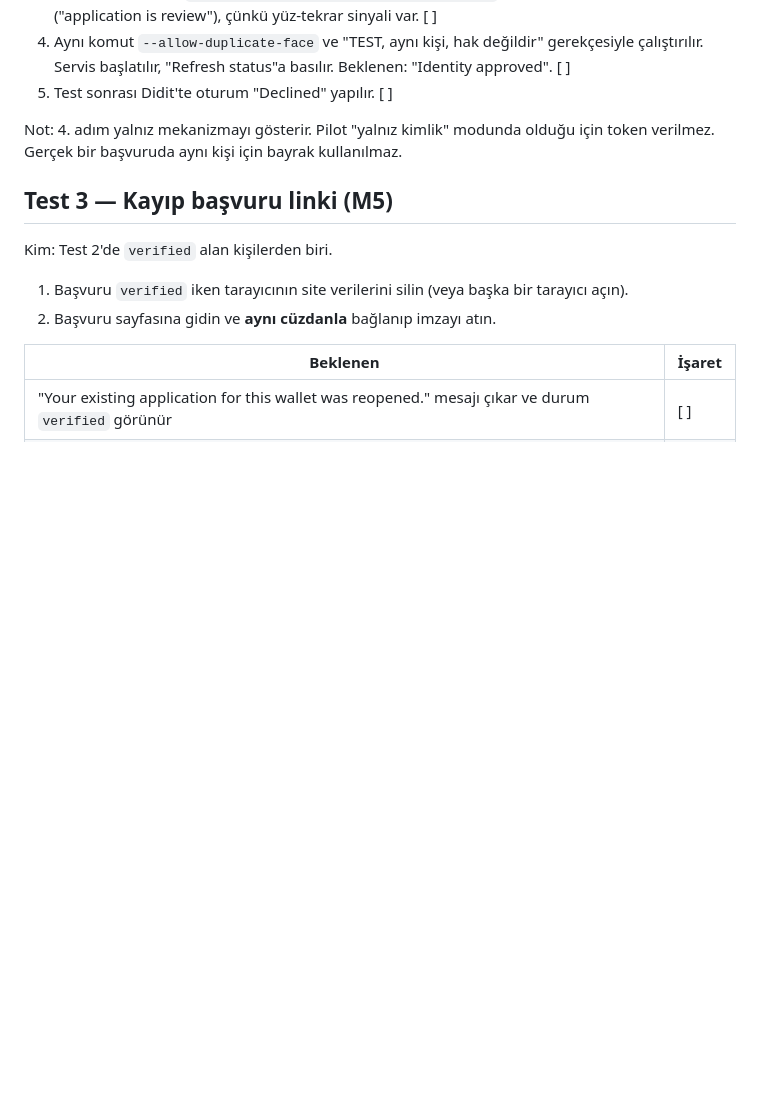
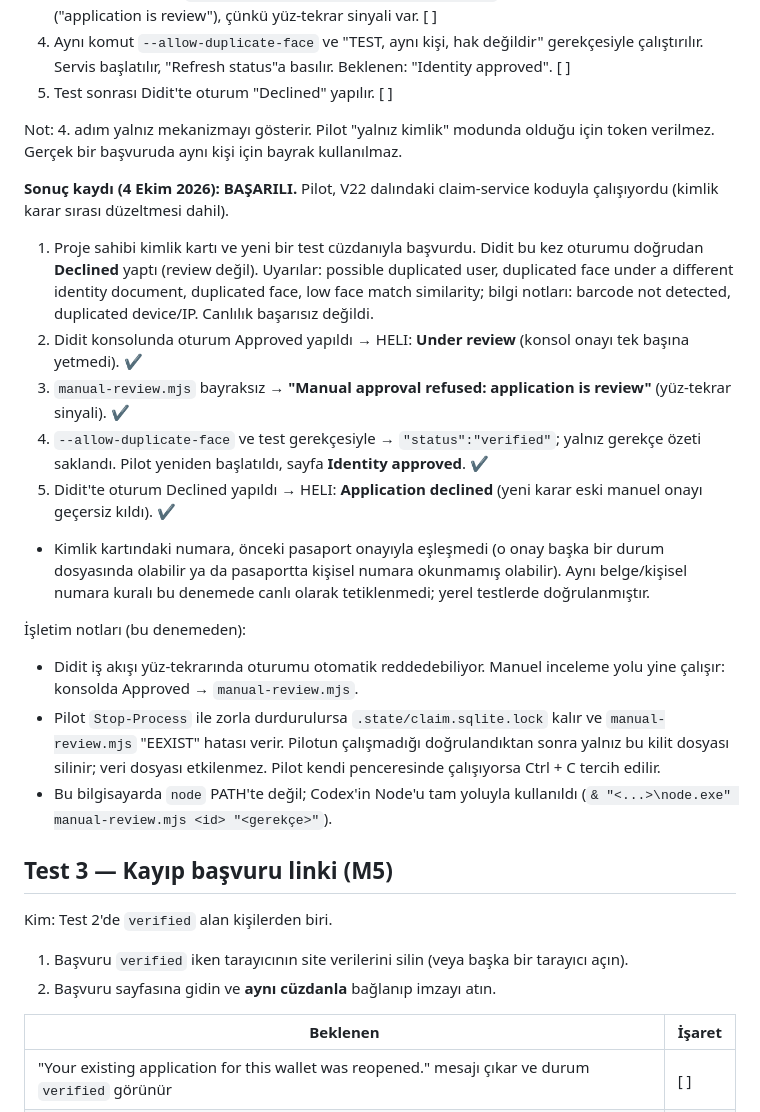
Before and after one commit to patrickgt966-art/heli-experiment, a Markdown page: reviews/KIMLIK_CANLI_TEST_LISTESI.md, the part around the change. Drawn GitHub-style; blank space fills up the shorter version.

Commit message:
Record live Test M (manual review) result and operating notes
Co-Authored-By: Claude Opus 5.5 <noreply@anthropic.com>
Claude-Session: https://claude.ai/code/session_01W1aFVCTyJY2MYwbYuiCK4k

```diff
--- a/reviews/KIMLIK_CANLI_TEST_LISTESI.md
+++ b/reviews/KIMLIK_CANLI_TEST_LISTESI.md
@@ -78,6 +78,19 @@ Biri `review` alırsa, yüz benzerliği iki farklı kişiyi karıştırmış ola
 
 Not: 4. adım yalnız mekanizmayı gösterir. Pilot "yalnız kimlik" modunda olduğu için token verilmez. Gerçek bir başvuruda aynı kişi için bayrak kullanılmaz.
 
+**Sonuç kaydı (4 Ekim 2026): BAŞARILI.** Pilot, V22 dalındaki claim-service koduyla çalışıyordu (kimlik karar sırası düzeltmesi dahil).
+1. Proje sahibi kimlik kartı ve yeni bir test cüzdanıyla başvurdu. Didit bu kez oturumu doğrudan **Declined** yaptı (review değil). Uyarılar: possible duplicated user, duplicated face under a different identity document, duplicated face, low face match similarity; bilgi notları: barcode not detected, duplicated device/IP. Canlılık başarısız değildi.
+2. Didit konsolunda oturum Approved yapıldı → HELI: **Under review** (konsol onayı tek başına yetmedi). ✔
+3. `manual-review.mjs` bayraksız → **"Manual approval refused: application is review"** (yüz-tekrar sinyali). ✔
+4. `--allow-duplicate-face` ve test gerekçesiyle → `"status":"verified"`; yalnız gerekçe özeti saklandı. Pilot yeniden başlatıldı, sayfa **Identity approved**. ✔
+5. Didit'te oturum Declined yapıldı → HELI: **Application declined** (yeni karar eski manuel onayı geçersiz kıldı). ✔
+- Kimlik kartındaki numara, önceki pasaport onayıyla eşleşmedi (o onay başka bir durum dosyasında olabilir ya da pasaportta kişisel numara okunmamış olabilir). Aynı belge/kişisel numara kuralı bu denemede canlı olarak tetiklenmedi; yerel testlerde doğrulanmıştır.
+
+İşletim notları (bu denemeden):
+- Didit iş akışı yüz-tekrarında oturumu otomatik reddedebiliyor. Manuel inceleme yolu yine çalışır: konsolda Approved → `manual-review.mjs`.
+- Pilot `Stop-Process` ile zorla durdurulursa `.state/claim.sqlite.lock` kalır ve `manual-review.mjs` "EEXIST" hatası verir. Pilotun çalışmadığı doğrulandıktan sonra yalnız bu kilit dosyası silinir; veri dosyası etkilenmez. Pilot kendi penceresinde çalışıyorsa Ctrl + C tercih edilir.
+- Bu bilgisayarda `node` PATH'te değil; Codex'in Node'u tam yoluyla kullanıldı (`& "<...>\node.exe" manual-review.mjs <id> "<gerekçe>"`).
+
 ## Test 3 — Kayıp başvuru linki (M5)
 
 Kim: Test 2'de `verified` alan kişilerden biri.
```
